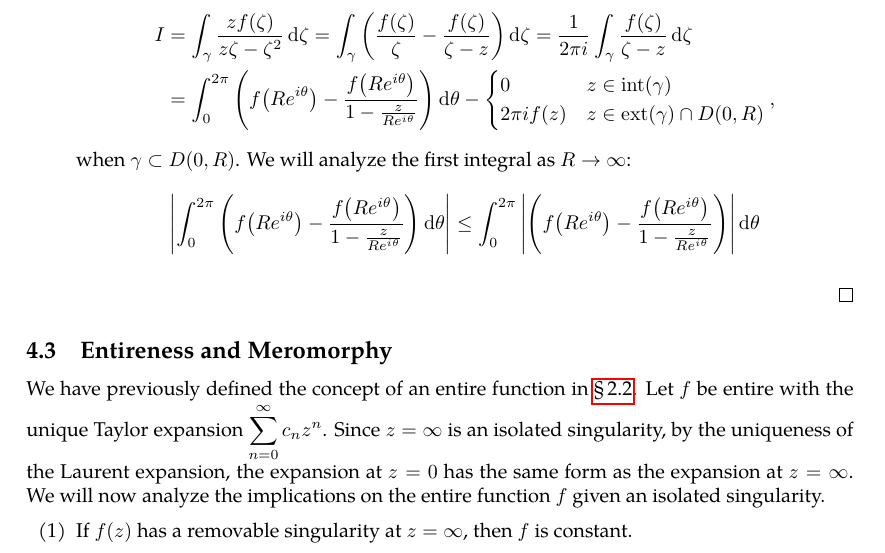
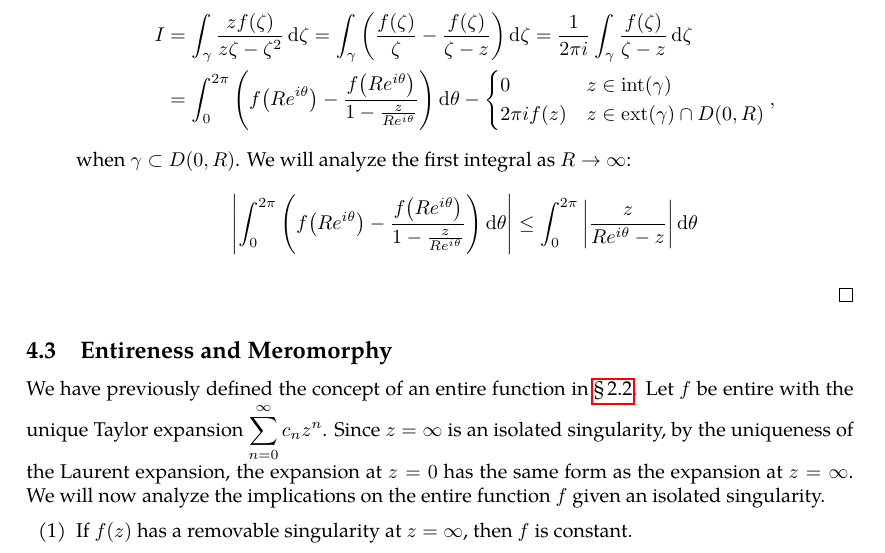
Before and after one commit to slipperking/complex-analysis-latex, a LaTeX document (main.tex): part of page 78 of 79, cut so that both start at the same text. Compiled offline with pdfLaTeX.

Commit message:
overleaf_to_git (Sat Jun 28 01:01:49 2025 -0700): update main.tex from r15514 to r15528

```diff
--- a/main.tex
+++ b/main.tex
@@ -1955,7 +1955,7 @@ The classification of the singularity at \(\infty\) is then reduced to the class
             2\pi if(z)&z\in\mathrm{ext}(\gamma)\cap D(0,R)
         \end{cases},
     \end{align*} when \(\gamma\subset D(0,R)\).
-    We will analyze the first integral as \(R\to\infty\): \[\qty|\int_0^{2\pi}\qty(f\qty(Re^{i\theta})-\frac{f\qty(Re^{i\theta})}{1-\frac{z}{Re^{i\theta}}})\dd{\theta}|\leq \int_0^{2\pi}\qty|\qty(f\qty(Re^{i\theta})-\frac{f\qty(Re^{i\theta})}{1-\frac{z}{Re^{i\theta}}})|\dd{\theta}\]
+    We will analyze the first integral as \(R\to\infty\): \[\qty|\int_0^{2\pi}\qty(f\qty(Re^{i\theta})-\frac{f\qty(Re^{i\theta})}{1-\frac{z}{Re^{i\theta}}})\dd{\theta}|\leq \int_0^{2\pi}\qty|\frac{z}{Re^{i\theta}-z}|\dd{\theta}\]
     \end{enumerate}
 \end{proof}
 \subsection{Entireness and Meromorphy}
```
